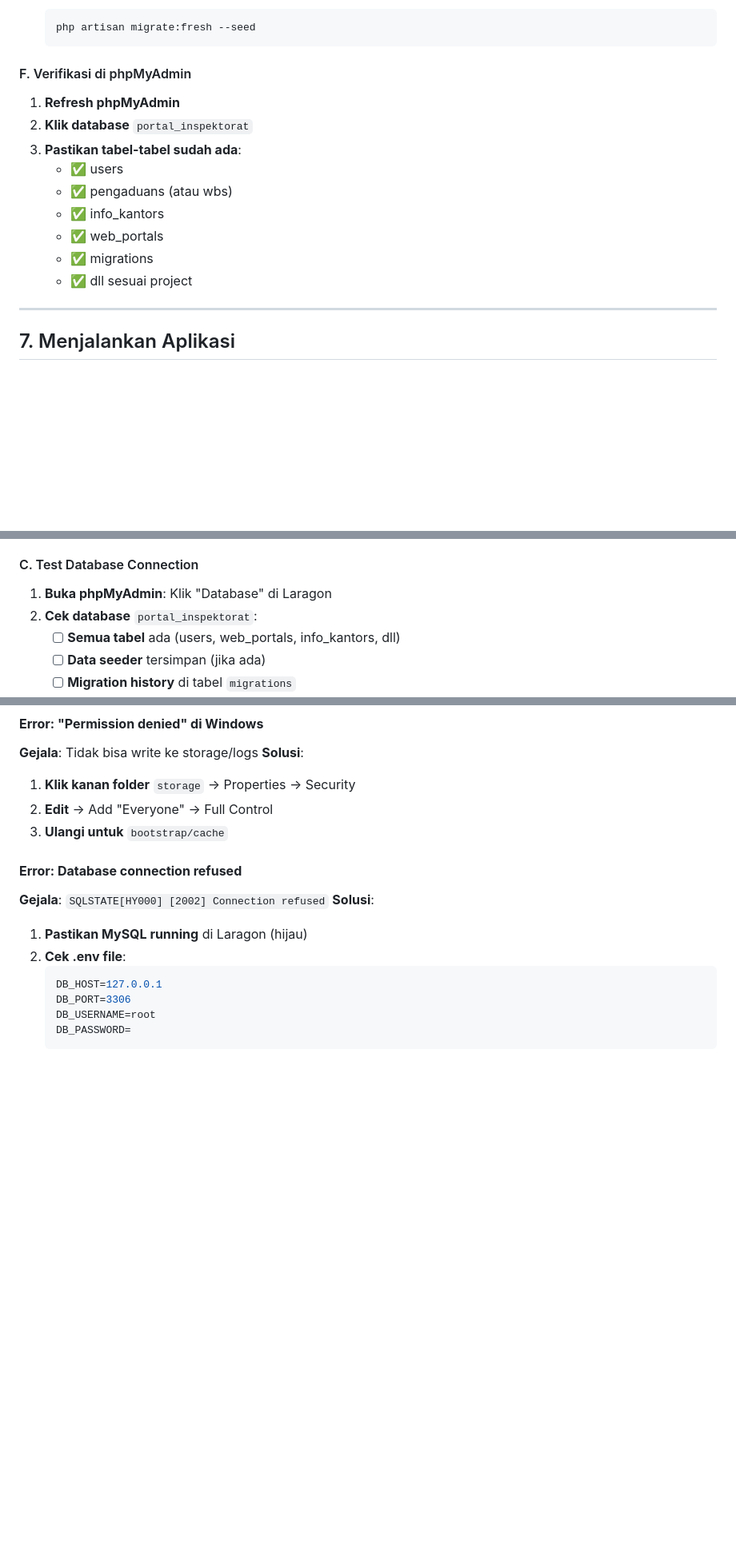
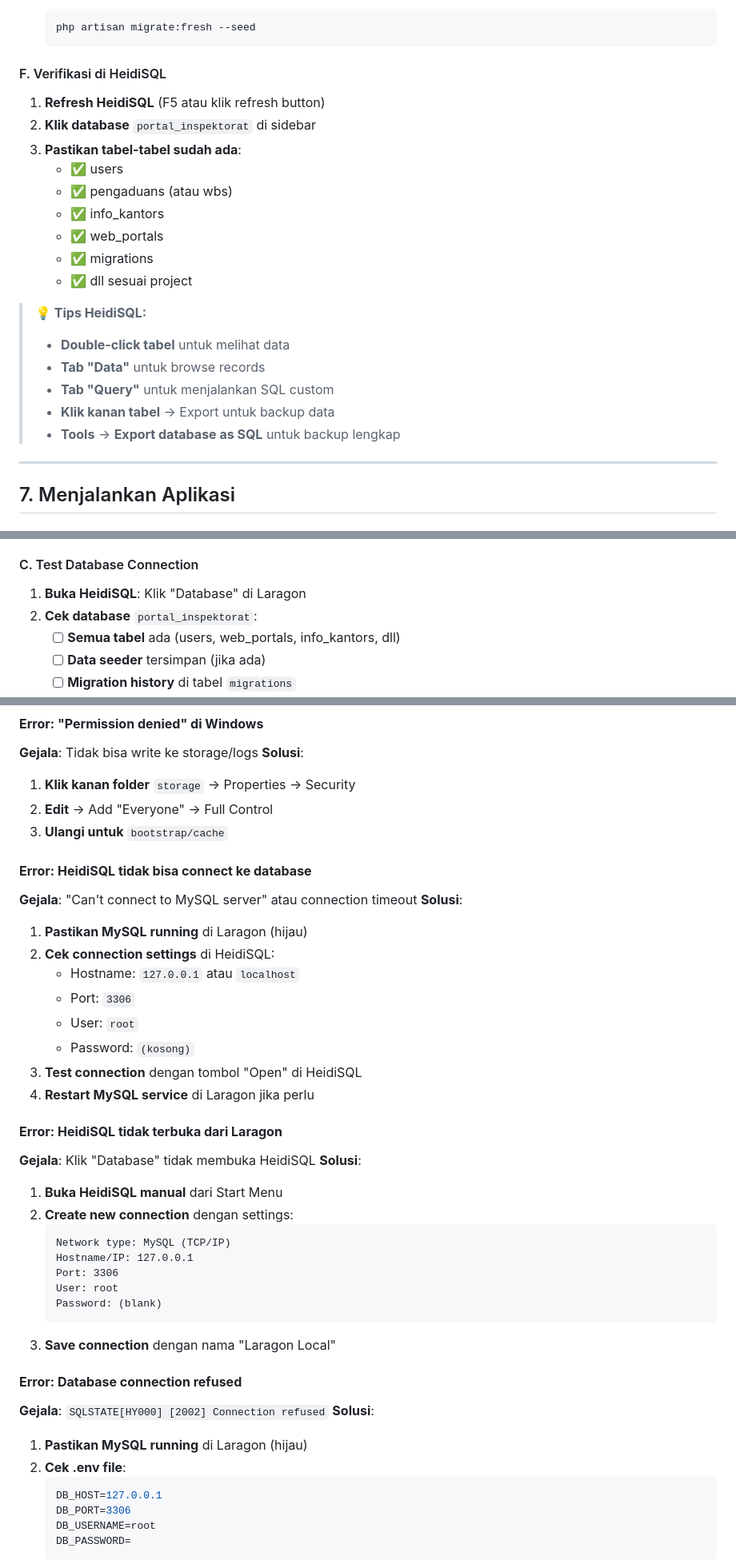
Before and after one commit to Rynrd113/inspekorat, a Markdown page: PANDUAN_INSTALASI_LARAGON.md, 3 parts joined by grey strips. Shown: that part at 80% size. GitHub-like rendering; blank space fills up the shorter version.

Commit message:
Update installation guide to replace phpMyAdmin with HeidiSQL for database management

````diff
--- a/PANDUAN_INSTALASI_LARAGON.md
+++ b/PANDUAN_INSTALASI_LARAGON.md
@@ -352,9 +359,9 @@ npm install -g yarn
    php artisan migrate:fresh --seed
    ```
 
-#### F. Verifikasi di phpMyAdmin
-1. **Refresh phpMyAdmin**
-2. **Klik database** `portal_inspektorat`
+#### F. Verifikasi di HeidiSQL
+1. **Refresh HeidiSQL** (F5 atau klik refresh button)
+2. **Klik database** `portal_inspektorat` di sidebar
 3. **Pastikan tabel-tabel sudah ada**:
    - ✅ users
    - ✅ pengaduans (atau wbs)
@@ -362,6 +369,13 @@ npm install -g yarn
    - ✅ web_portals
    - ✅ migrations
    - ✅ dll sesuai project
+
+> **💡 Tips HeidiSQL:**
+> - **Double-click tabel** untuk melihat data
+> - **Tab "Data"** untuk browse records
+> - **Tab "Query"** untuk menjalankan SQL custom
+> - **Klik kanan tabel** → Export untuk backup data
+> - **Tools** → **Export database as SQL** untuk backup lengkap
 
 ---
 
@@ -465,7 +479,7 @@ npm install -g yarn
    - [ ] **Data tersimpan** ke database
 
 #### C. Test Database Connection
-1. **Buka phpMyAdmin**: Klik "Database" di Laragon
+1. **Buka HeidiSQL**: Klik "Database" di Laragon
 2. **Cek database** `portal_inspektorat`:
    - [ ] **Semua tabel** ada (users, web_portals, info_kantors, dll)
    - [ ] **Data seeder** tersimpan (jika ada)
@@ -531,6 +545,32 @@ php artisan config:clear
 1. **Klik kanan folder** `storage` → Properties → Security
 2. **Edit** → Add "Everyone" → Full Control
 3. **Ulangi untuk** `bootstrap/cache`
+
+#### **Error: HeidiSQL tidak bisa connect ke database**
+**Gejala**: "Can't connect to MySQL server" atau connection timeout
+**Solusi**:
+1. **Pastikan MySQL running** di Laragon (hijau)
+2. **Cek connection settings** di HeidiSQL:
+   - Hostname: `127.0.0.1` atau `localhost`
+   - Port: `3306`
+   - User: `root`
+   - Password: `(kosong)`
+3. **Test connection** dengan tombol "Open" di HeidiSQL
+4. **Restart MySQL service** di Laragon jika perlu
+
+#### **Error: HeidiSQL tidak terbuka dari Laragon**
+**Gejala**: Klik "Database" tidak membuka HeidiSQL
+**Solusi**:
+1. **Buka HeidiSQL manual** dari Start Menu
+2. **Create new connection** dengan settings:
+   ```
+   Network type: MySQL (TCP/IP)
+   Hostname/IP: 127.0.0.1
+   Port: 3306
+   User: root
+   Password: (blank)
+   ```
+3. **Save connection** dengan nama "Laragon Local"
 
 #### **Error: Database connection refused**
 **Gejala**: `SQLSTATE[HY000] [2002] Connection refused`
````
Also changed, not shown: other parts of PANDUAN_INSTALASI_LARAGON.md (+26 -12 lines).
